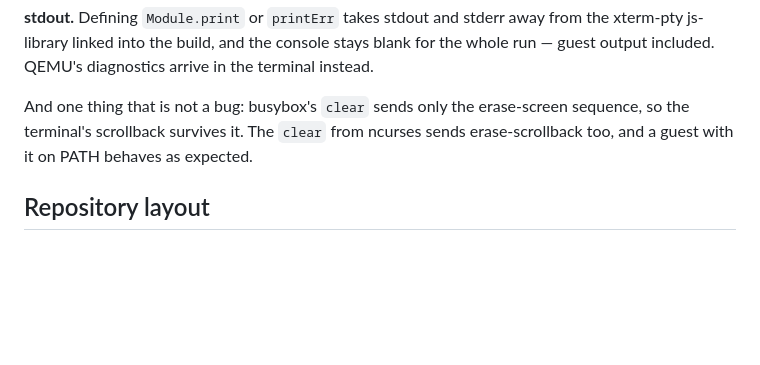
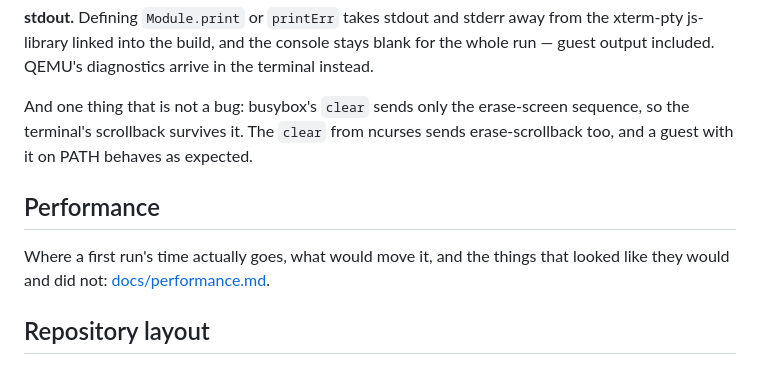
Before and after one commit to fzakaria/trynix, a Markdown page: docs/design.md, the part around the change. Drawn GitHub-style; blank space fills up the shorter version.

```diff
--- a/docs/design.md
+++ b/docs/design.md
@@ -231,6 +231,12 @@ erase-screen sequence, so the terminal's scrollback survives it. The
 `clear` from ncurses sends erase-scrollback too, and a guest with it
 on PATH behaves as expected.
 
+## Performance
+
+Where a first run's time actually goes, what would move it, and the
+things that looked like they would and did not:
+[docs/performance.md](./performance.md).
+
 ## Repository layout
 
 - `site/` — the static site (vanilla ES modules; the multiverse chrome
```
Also changed, not shown: README.md (+2 -1 lines), docs/performance.md (added, +135 -0 lines).
